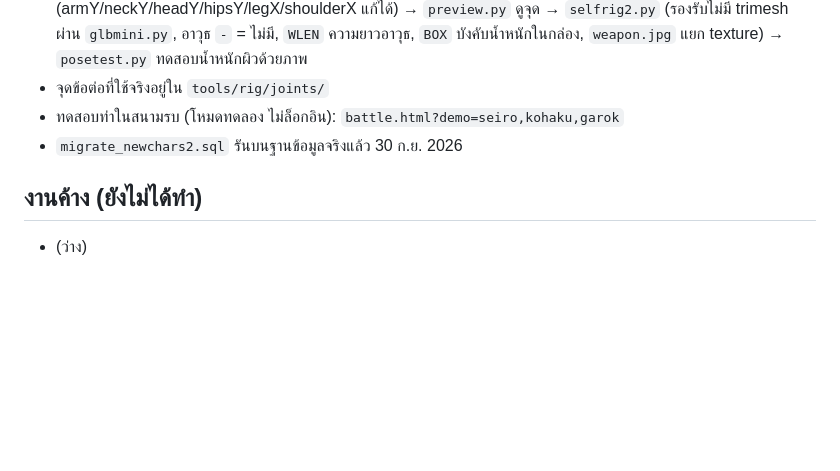
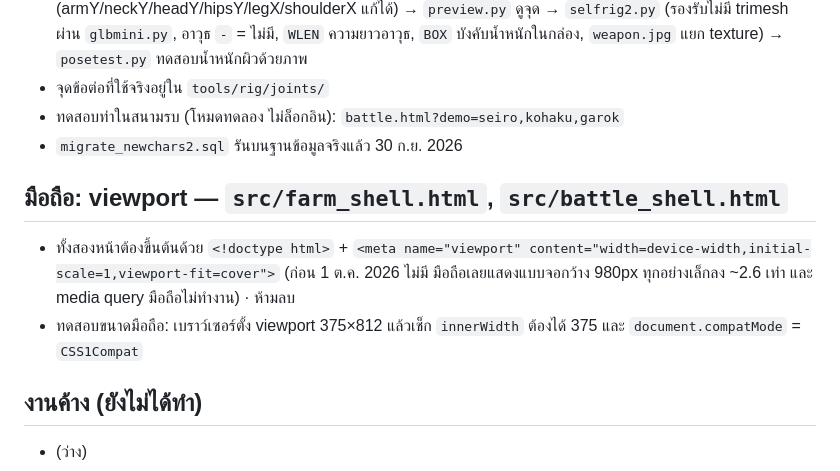
Before and after one commit to tanawatza0720-rgb/amber-game, a Markdown page: AGENTS.md, the part around the change. Drawn GitHub-style; blank space fills up the shorter version.

Commit message:
AGENTS: บันทึกเรื่อง viewport มือถือ
Co-Authored-By: Claude Opus 5.5 <noreply@anthropic.com>
Claude-Session: https://claude.ai/code/session_01Dkwo12wxM4mFHmnWRKxS7c

```diff
--- a/AGENTS.md
+++ b/AGENTS.md
@@ -323,5 +323,8 @@ python3 build_battle.py && cp battle.html ../battle.html
 - จุดข้อต่อที่ใช้จริงอยู่ใน `tools/rig/joints/`
 - ทดสอบท่าในสนามรบ (โหมดทดลอง ไม่ล็อกอิน): `battle.html?demo=seiro,kohaku,garok`
 - `migrate_newchars2.sql` รันบนฐานข้อมูลจริงแล้ว 30 ก.ย. 2026
+## มือถือ: viewport — `src/farm_shell.html`, `src/battle_shell.html`
+- ทั้งสองหน้าต้องขึ้นต้นด้วย `<!doctype html>` + `<meta name="viewport" content="width=device-width,initial-scale=1,viewport-fit=cover">` (ก่อน 1 ต.ค. 2026 ไม่มี มือถือเลยแสดงแบบจอกว้าง 980px ทุกอย่างเล็กลง ~2.6 เท่า และ media query มือถือไม่ทำงาน) · ห้ามลบ
+- ทดสอบขนาดมือถือ: เบราว์เซอร์ตั้ง viewport 375×812 แล้วเช็ก `innerWidth` ต้องได้ 375 และ `document.compatMode` = `CSS1Compat`
 ## งานค้าง (ยังไม่ได้ทำ)
 - (ว่าง)
```
